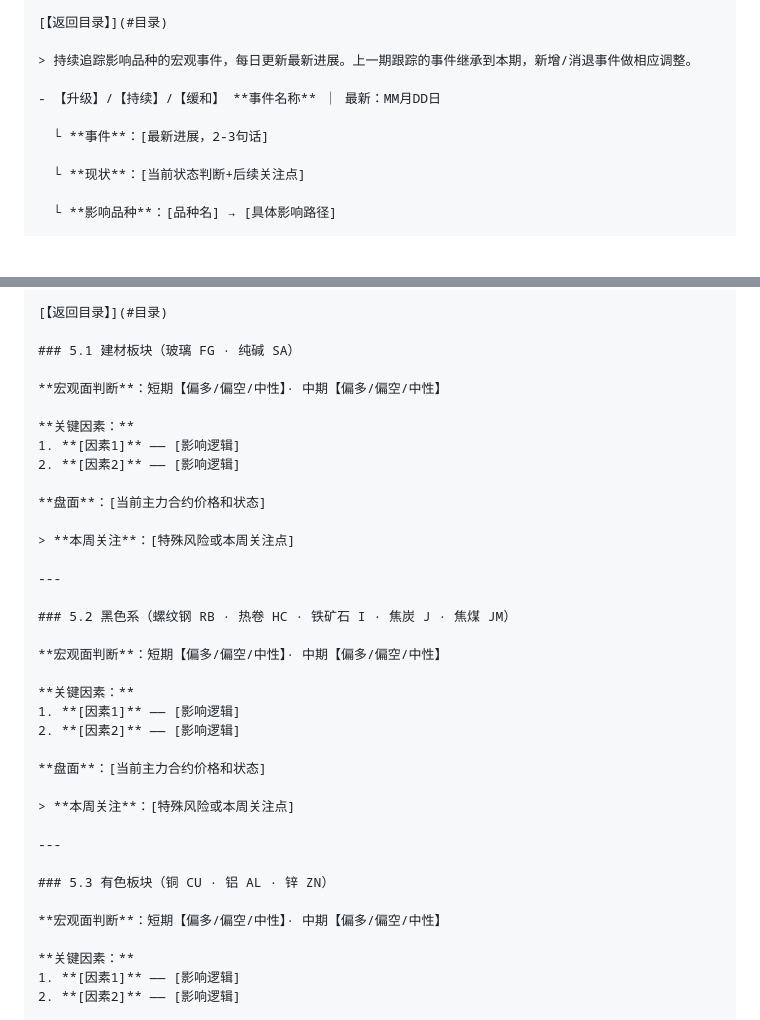
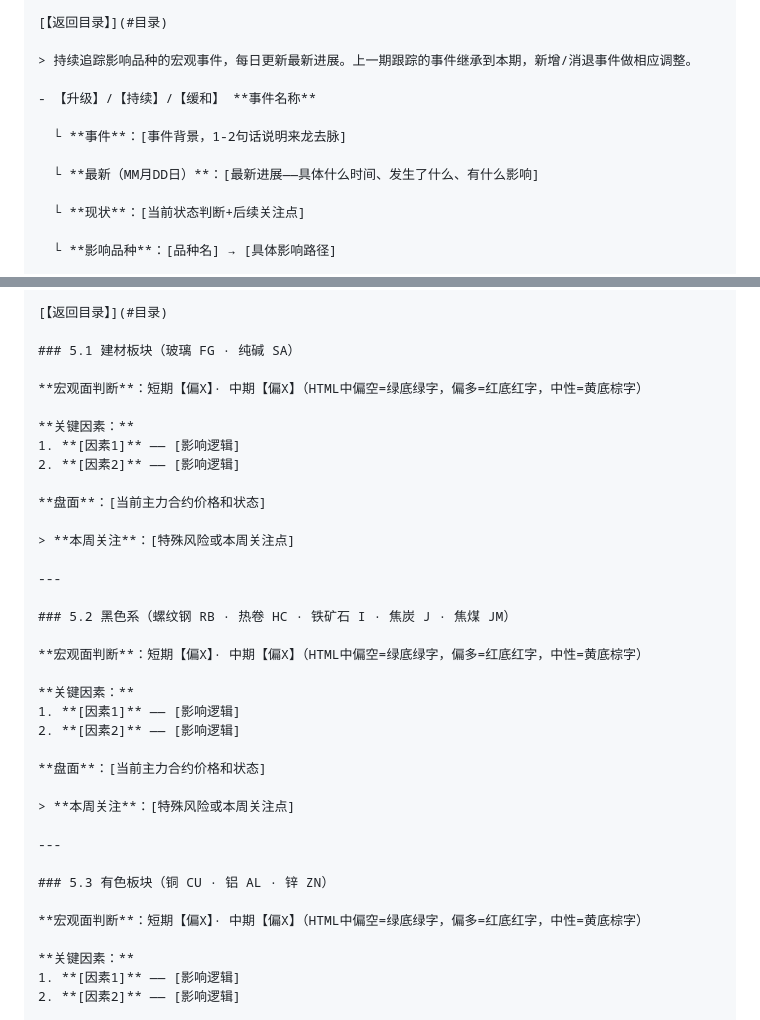
Before and after one commit to JadenC-c/macro-briefing, a Markdown page: prompts/daily-briefing.md, 2 parts joined by grey strips. Rendered like a GitHub page; blank space fills up the shorter version.

```diff
--- a/prompts/daily-briefing.md
+++ b/prompts/daily-briefing.md
@@ -145,9 +145,11 @@ HTML 与 MD 必须内容完全对应（同章节、同数据、同文字），
 
 > 持续追踪影响品种的宏观事件，每日更新最新进展。上一期跟踪的事件继承到本期，新增/消退事件做相应调整。
 
-- 【升级】/【持续】/【缓和】 **事件名称** ｜ 最新：MM月DD日
+- 【升级】/【持续】/【缓和】 **事件名称**
 
-  └ **事件**：[最新进展，2-3句话]
+  └ **事件**：[事件背景，1-2句话说明来龙去脉]
+
+  └ **最新（MM月DD日）**：[最新进展——具体什么时间、发生了什么、有什么影响]
 
   └ **现状**：[当前状态判断+后续关注点]
 
@@ -181,7 +183,7 @@ HTML 与 MD 必须内容完全对应（同章节、同数据、同文字），
 
 ### 5.1 建材板块（玻璃 FG · 纯碱 SA）
 
-**宏观面判断**：短期【偏多/偏空/中性】· 中期【偏多/偏空/中性】
+**宏观面判断**：短期【偏X】· 中期【偏X】（HTML中偏空=绿底绿字，偏多=红底红字，中性=黄底棕字）
 
 **关键因素：**
 1. **[因素1]** —— [影响逻辑]
@@ -195,7 +197,7 @@ HTML 与 MD 必须内容完全对应（同章节、同数据、同文字），
 
 ### 5.2 黑色系（螺纹钢 RB · 热卷 HC · 铁矿石 I · 焦炭 J · 焦煤 JM）
 
-**宏观面判断**：短期【偏多/偏空/中性】· 中期【偏多/偏空/中性】
+**宏观面判断**：短期【偏X】· 中期【偏X】（HTML中偏空=绿底绿字，偏多=红底红字，中性=黄底棕字）
 
 **关键因素：**
 1. **[因素1]** —— [影响逻辑]
@@ -209,7 +211,7 @@ HTML 与 MD 必须内容完全对应（同章节、同数据、同文字），
 
 ### 5.3 有色板块（铜 CU · 铝 AL · 锌 ZN）
 
-**宏观面判断**：短期【偏多/偏空/中性】· 中期【偏多/偏空/中性】
+**宏观面判断**：短期【偏X】· 中期【偏X】（HTML中偏空=绿底绿字，偏多=红底红字，中性=黄底棕字）
 
 **关键因素：**
 1. **[因素1]** —— [影响逻辑]
```
Also changed, not shown: CLAUDE.md (+2 -2 lines), prompts/daily-briefing-html-template.md (+17 -14 lines).
